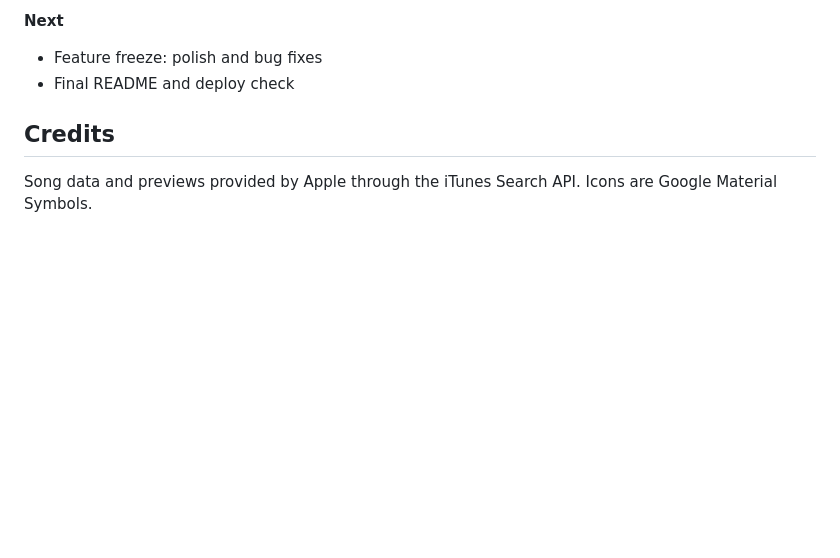
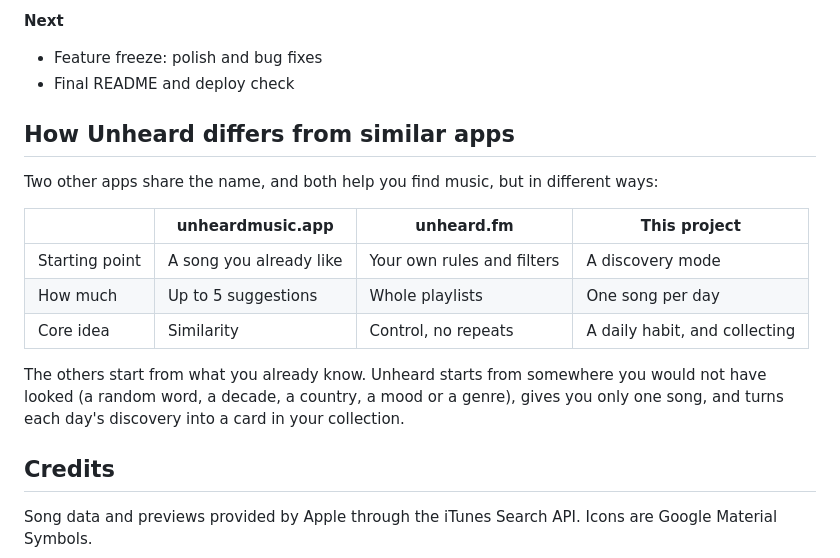
Before and after one commit to PauloDuarteOliveira/unheard, a Markdown page: README.md, the part around the change. Drawn GitHub-style; blank space fills up the shorter version.

Commit message:
docs: explain how Unheard differs from similar apps

```diff
--- a/README.md
+++ b/README.md
@@ -177,6 +177,18 @@ A small developer button appears in the footer. It removes today's lock of the l
 - Feature freeze: polish and bug fixes
 - Final README and deploy check
 
+## How Unheard differs from similar apps
+
+Two other apps share the name, and both help you find music, but in different ways:
+
+| | unheardmusic.app | unheard.fm | This project |
+|---|---|---|---|
+| Starting point | A song you already like | Your own rules and filters | A discovery mode |
+| How much | Up to 5 suggestions | Whole playlists | One song per day |
+| Core idea | Similarity | Control, no repeats | A daily habit, and collecting |
+
+The others start from what you already know. Unheard starts from somewhere you would not have looked (a random word, a decade, a country, a mood or a genre), gives you only one song, and turns each day's discovery into a card in your collection.
+
 ## Credits
 
 Song data and previews provided by Apple through the iTunes Search API. Icons are Google Material Symbols.
```
